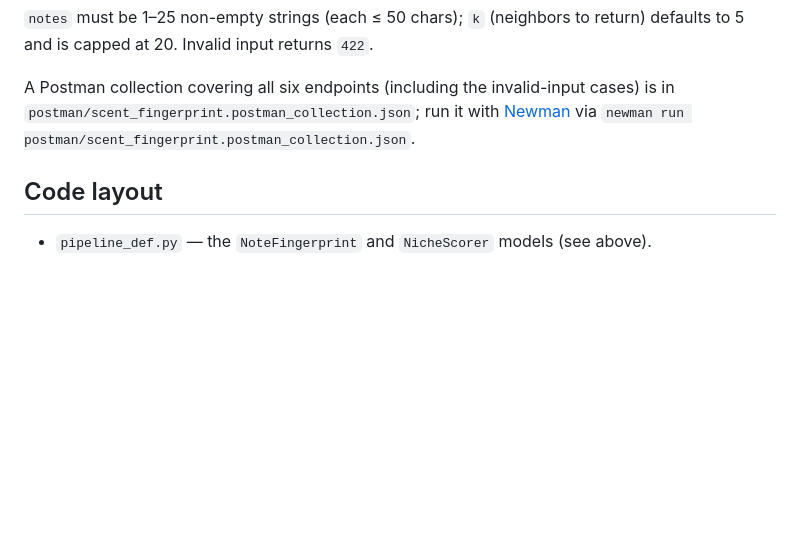
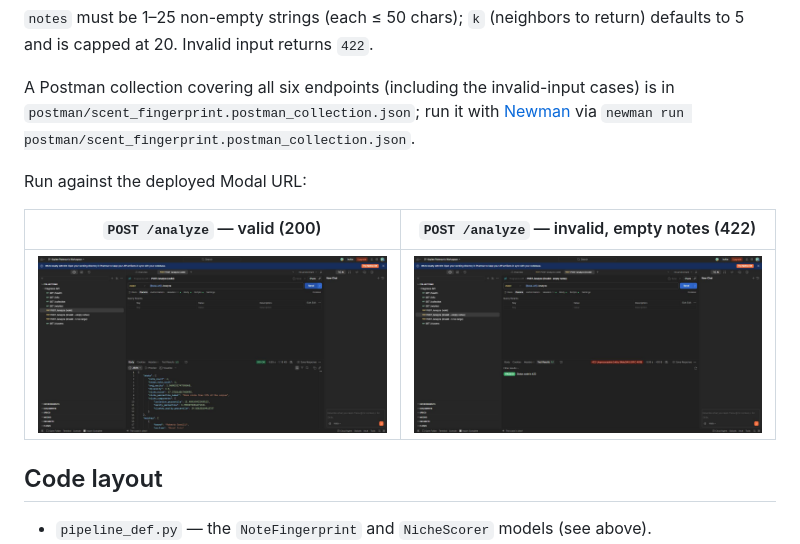
Before and after one commit to kpaters4/fragrance, a Markdown page: README.md, the part around the change. Rendered like a GitHub page; pictures changed too: postman/screenshots/analyze_invalid_422.jpg (added), postman/screenshots/analyze_valid_200.jpg (added); blank space fills up the shorter version.

Commit message:
Add Postman screenshots for valid and invalid /analyze calls
Both captured against the deployed Modal URL: a 200 response showing the
niche score fields, and a 422 response for empty notes with its passing
Postman test assertion.

```diff
--- a/README.md
+++ b/README.md
@@ -67,6 +67,12 @@ Composed after `NoteFingerprint` (`Pipeline([("fingerprint", NoteFingerprint()),
 
 A Postman collection covering all six endpoints (including the invalid-input cases) is in `postman/scent_fingerprint.postman_collection.json`; run it with [Newman](https://github.com/postmanlabs/newman) via `newman run postman/scent_fingerprint.postman_collection.json`.
 
+Run against the deployed Modal URL:
+
+| `POST /analyze` — valid (200) | `POST /analyze` — invalid, empty notes (422) |
+|---|---|
+| ![valid /analyze response](postman/screenshots/analyze_valid_200.jpg) | ![invalid /analyze response](postman/screenshots/analyze_invalid_422.jpg) |
+
 ## Code layout
 
 - `pipeline_def.py` — the `NoteFingerprint` and `NicheScorer` models (see above).
```
